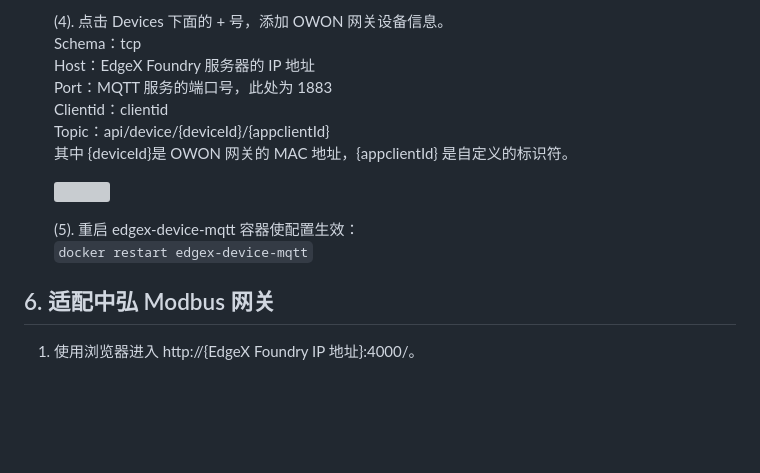
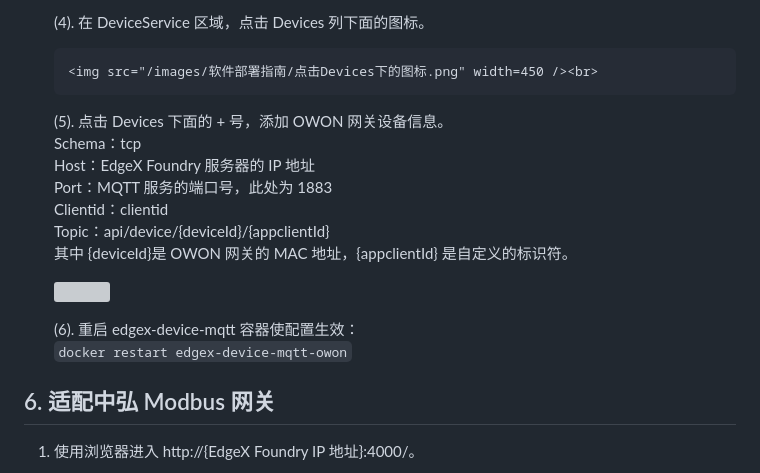
Before and after one commit to Lucia-Li06/technical-writing, a Markdown page: 1. EdgeX Foundry软件部署.md, the part around one of its changes. Drawn GitHub-style; blank space fills up the shorter version; grey boxes are pictures that could not be loaded.

Commit message:
6-15 version

```diff
--- a/1. EdgeX Foundry软件部署.md
+++ b/1. EdgeX Foundry软件部署.md
@@ -98,5 +98,9 @@
 
-   (4). 点击 Devices 下面的 + 号，添加 OWON 网关设备信息。<br>
+   (4). 在 DeviceService 区域，点击 Devices 列下面的图标。<br>
+
+       <img src="/images/软件部署指南/点击Devices下的图标.png" width=450 /><br>
+
+   (5). 点击 Devices 下面的 + 号，添加 OWON 网关设备信息。<br>
         Schema：tcp<br>
         Host：EdgeX Foundry 服务器的 IP 地址<br>
         Port：MQTT 服务的端口号，此处为 1883<br>
@@ -106,8 +110,8 @@
 
       <img src="/images/OWON网关设备信息.png" width=450/><br>
 
-    (5). 重启 edgex-device-mqtt 容器使配置生效：<br>
-         `docker restart edgex-device-mqtt`
+    (6). 重启 edgex-device-mqtt 容器使配置生效：<br>
+         `docker restart edgex-device-mqtt-owon`
 ## 6. 适配中弘 Modbus 网关
 
 1. 使用浏览器进入 http://{EdgeX Foundry IP 地址}:4000/。
```
Also changed, not shown: other parts of 1. EdgeX Foundry软件部署.md (+1 -1 lines), images/软件部署指南/点击Devices下的图标.png (added).
